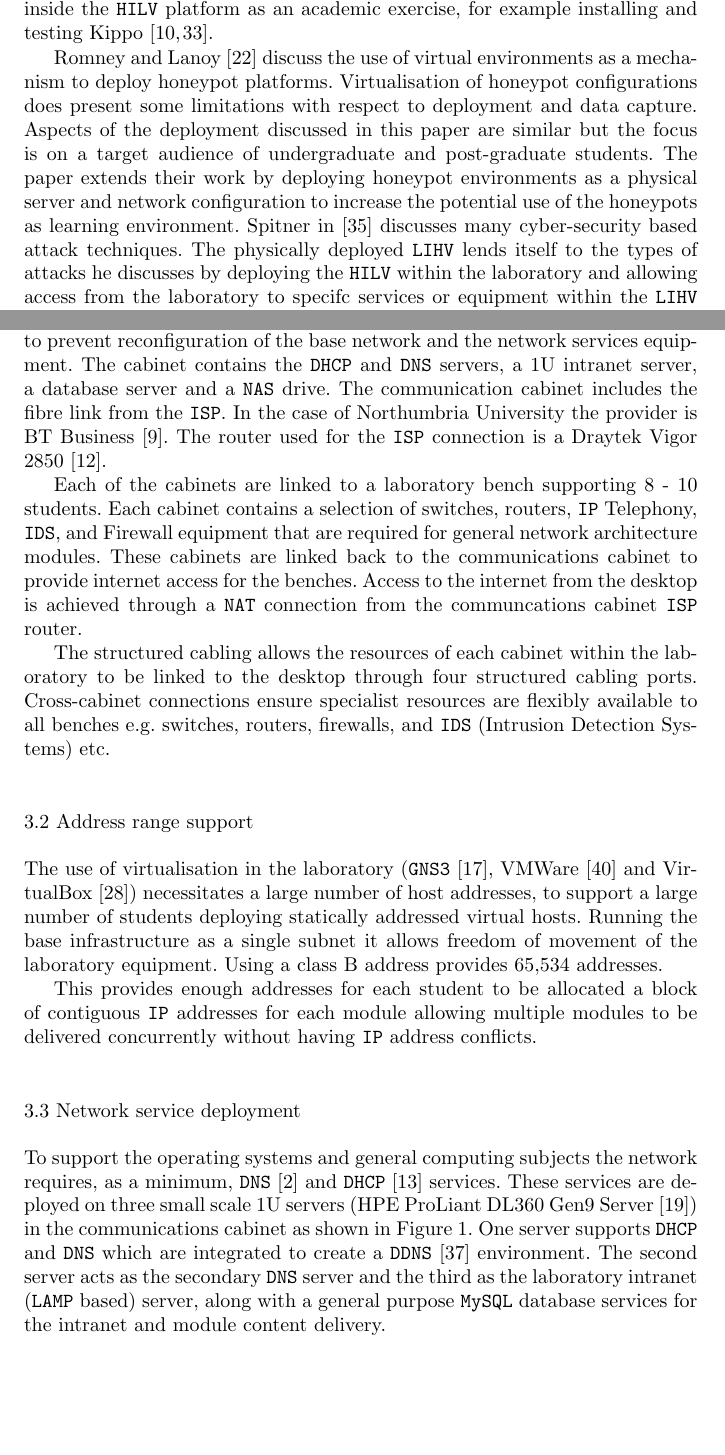
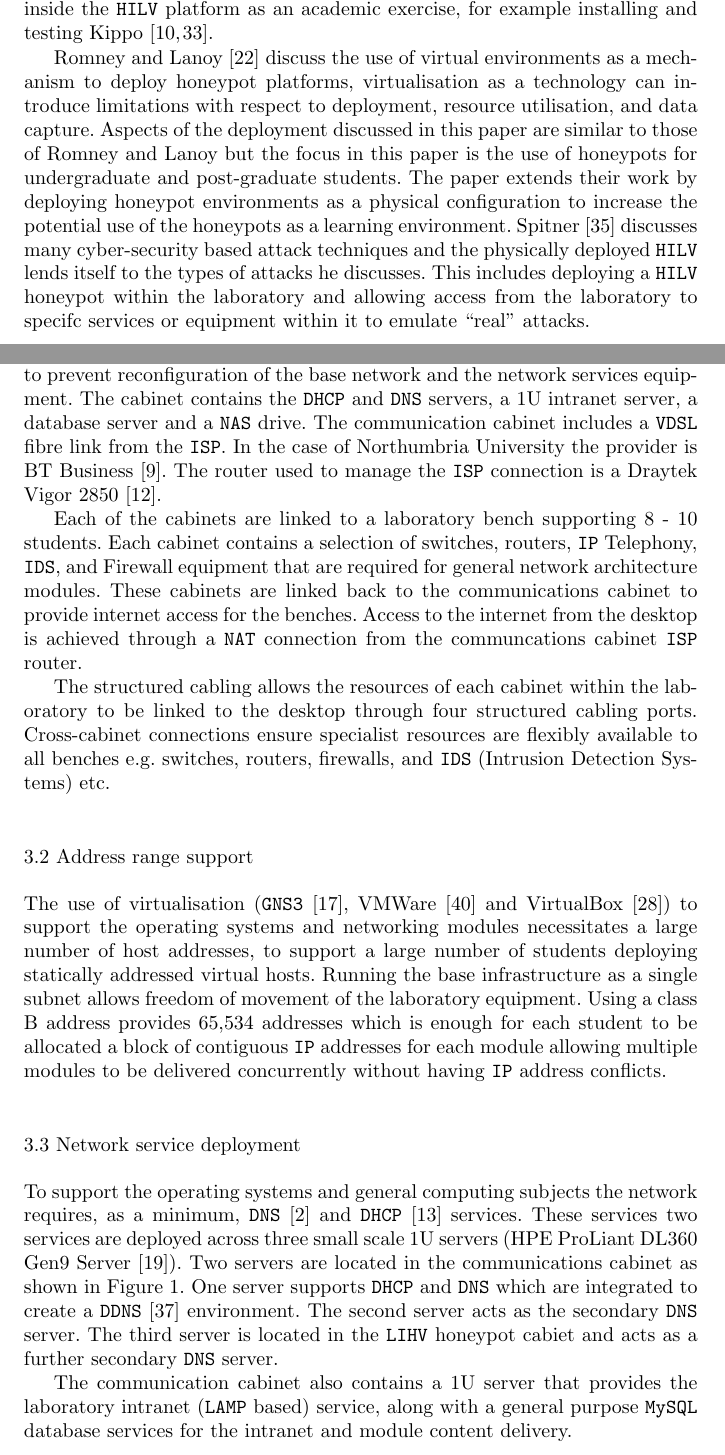
Before and after one commit to DavidKendall/Honeypot, a LaTeX paper (honeypot.tex): two parts of pages 3 and 6 of 17 before the commit and two parts of pages 3 and 6 of 18 after it, joined at a grey line, cut so that both start at the same text, the shorter picture padded with empty space. Compiled offline with pdfLaTeX.

```diff
--- a/honeypot.tex
+++ b/honeypot.tex
@@ -154,9 +154,9 @@
 
 The two other types of honeypots are not required for undergraduate purposes, specifically \emph{H}igh-\emph{I}nteraction-\emph{H}igh-\emph{V}olume (\texttt{HIHV}) due to the cost of deployment and the length of time the environment would take to reconfigure for teaching purposes. This type of honeypot would be useful in a research environment such as a research centre for use in long term internet-based projects. The \emph{L}ow-\emph{I}nteraction-\emph{L}ow-\emph{V}olume (\texttt{LILV}) platform can be deployed inside the \texttt{HILV} platform as an academic exercise, for example installing and testing Kippo~\cite{D:16,SH:15}.
 
-Romney and Lanoy~\cite{LR:06} discuss the use of virtual environments as a mechanism to deploy honeypot platforms. Virtualisation of honeypot configurations does present some limitations with respect to deployment and data capture. Aspects of the deployment discussed in this paper are similar but the focus is on a target audience of undergraduate and post-graduate students. The paper extends their work by deploying honeypot environments as a physical server and network configuration to increase the potential use of the honeypots as learning environment. Spitner in~\cite{LS:03} discusses many cyber-security based attack techniques. The physically deployed \texttt{LIHV} lends itself to the types of attacks he discusses by deploying the \texttt{HILV} within the laboratory and allowing access from the laboratory to specifc services or equipment within the \texttt{LIHV} honeypot.
+Romney and Lanoy~\cite{LR:06} discuss the use of virtual environments as a mechanism to deploy honeypot platforms, virtualisation as a technology can introduce limitations with respect to deployment, resource utilisation, and data capture. Aspects of the deployment discussed in this paper are similar to those of Romney and Lanoy but the focus in this paper is the use of honeypots for undergraduate and post-graduate students. The paper extends their work by deploying honeypot environments as a physical configuration to increase the potential use of the honeypots as a learning environment. Spitner~\cite{LS:03} discusses many cyber-security based attack techniques and the physically deployed \texttt{HILV} lends itself to the types of attacks he discusses. This includes deploying a \texttt{HILV} honeypot within the laboratory and allowing access from the laboratory to specifc services or equipment within it to emulate ``real'' attacks.
 
-This paper also extends the ability to deploy the multi honeypot experimental environments as discussed by Duffany~\cite{JD:08} by reducing the cost of the honeypot architecture to increase the number of available honeypots for distributed data capture. The proposals in this paper make the \texttt{LIHV} honeypot architecture small enough to be a portable device suitable for deployment in multiple locations.
+The honeypot designs in this paper extend the ability to deploy multi honeypot experimental environments as discussed by Duffany~\cite{JD:08}. This is achieved by reducing the cost of the honeypot architecture to increase the number of available honeypots for a distributed data capture deployment. The proposals in this paper also make the \texttt{LIHV} honeypot architecture small enough to be a portable device suitable for deployment in multiple locations.
 
 \section{Teaching Requirements}\label{sec:TeachingRequire}
 
@@ -189,24 +189,24 @@
 \begin{figure}[h]
 \begin{center}
 	\includegraphics[scale=0.4]{Images/Infrastructure.eps}
-\caption{Networking laboratory overview}
+\caption{General networking laboratory overview}
 \label{fig:Overview1}
 \end{center}
 \end{figure}
 
-The ``Communications Cabinet'' is secured; students are not allowed access, to prevent reconfiguration of the base network and the network services equipment. The cabinet contains the \texttt{DHCP} and \texttt{DNS} servers, a 1U intranet server, a database server and a \texttt{NAS} drive. The communication cabinet includes the fibre link from the \texttt{ISP}. In the case of Northumbria University the provider is BT Business~\cite{BT:17}. The router used for the \texttt{ISP} connection is a Draytek Vigor 2850~\cite{DC:17}.
+The ``Communications Cabinet'' is secured; students are not allowed access, to prevent reconfiguration of the base network and the network services equipment. The cabinet contains the \texttt{DHCP} and \texttt{DNS} servers, a 1U intranet server, a database server and a \texttt{NAS} drive. The communication cabinet includes a \texttt{VDSL} fibre link from the \texttt{ISP}. In the case of Northumbria University the provider is BT Business~\cite{BT:17}. The router used to manage the \texttt{ISP} connection is a Draytek Vigor 2850~\cite{DC:17}.
 
 Each of the cabinets are linked to a laboratory bench supporting 8 - 10 students. Each cabinet contains a selection of switches, routers, \texttt{IP} Telephony, \texttt{IDS}, and Firewall equipment that are required for general network architecture modules. These cabinets are linked back to the communications cabinet to provide internet access for the benches. Access to the internet from the desktop is achieved through a \texttt{NAT} connection from the communcations cabinet \texttt{ISP} router.
 
 The structured cabling allows the resources of each cabinet within the laboratory to be linked to the desktop through four structured cabling ports. Cross-cabinet connections ensure specialist resources are flexibly available to all benches e.g. switches, routers, firewalls, and \texttt{IDS} (Intrusion Detection Systems) etc.
 
 \subsection{Address range support}
-The use of virtualisation in the laboratory (\texttt{GNS3}~\cite{GNS3:17}, VMWare~\cite{VMWARE:17} and VirtualBox~\cite{O:17}) necessitates a large number of host addresses, to support a large number of students deploying statically addressed virtual hosts. Running the base infrastructure as a single subnet it allows freedom of movement of the laboratory equipment. Using a class B address provides 65,534 addresses.
-
-This provides enough addresses for each student to be allocated a block of contiguous \texttt{IP} addresses for each module allowing multiple modules to be delivered concurrently without having \texttt{IP} address conflicts.
+The use of virtualisation (\texttt{GNS3}~\cite{GNS3:17}, VMWare~\cite{VMWARE:17} and VirtualBox~\cite{O:17}) to support the operating systems and networking modules necessitates a large number of host addresses, to support a large number of students deploying statically addressed virtual hosts. Running the base infrastructure as a single subnet allows freedom of movement of the laboratory equipment. Using a class B address provides 65,534 addresses which is enough for each student to be allocated a block of contiguous \texttt{IP} addresses for each module allowing multiple modules to be delivered concurrently without having \texttt{IP} address conflicts.
 
 \subsection{Network service deployment}\label{InfraService}
-To support the operating systems and general computing subjects the network requires, as a minimum, \texttt{DNS}~\cite{RA:11} and \texttt{DHCP}~\cite{DL:02} services. These services are deployed on three small scale 1U servers (HPE ProLiant DL360 Gen9 Server~\cite{HPE:17}) in the communications cabinet as shown in~Figure~\ref{fig:Overview1}. One server supports \texttt{DHCP} and \texttt{DNS} which are integrated to create a \texttt{DDNS}~\cite{SV:06} environment. The second server acts as the secondary \texttt{DNS} server and the third as the laboratory intranet (\texttt{LAMP} based) server, along with a general purpose \texttt{MySQL} database services for the intranet and module content delivery.
+To support the operating systems and general computing subjects the network requires, as a minimum, \texttt{DNS}~\cite{RA:11} and \texttt{DHCP}~\cite{DL:02} services. These services two services are deployed across three small scale 1U servers (HPE ProLiant DL360 Gen9 Server~\cite{HPE:17}). Two servers are located in the communications cabinet as shown in~Figure~\ref{fig:Overview1}. One server supports \texttt{DHCP} and \texttt{DNS} which are integrated to create a \texttt{DDNS}~\cite{SV:06} environment. The second server acts as the secondary \texttt{DNS} server. The third server is located in the \texttt{LIHV} honeypot cabiet and acts as a further secondary \texttt{DNS} server.
+
+The communication cabinet also contains a 1U server that provides the laboratory intranet (\texttt{LAMP} based) service, along with a general purpose \texttt{MySQL} database services for the intranet and module content delivery.
 
 Deployment of known desktop equipment is coordinated by creating reservation entries in the \texttt{DHCP} service. The \texttt{DHCP} server then automatically creates the forward and reverse \texttt{DNS} entries in the \texttt{DNS} architecture as the equipment boots. Students can also connect their own devices which are allocated a network configuration from a \texttt{DHCP} address pool.
 
```
Also changed, not shown: Images/Infrastructure.eps, honeypot.tex (6 more changed lines), 1 other file.
